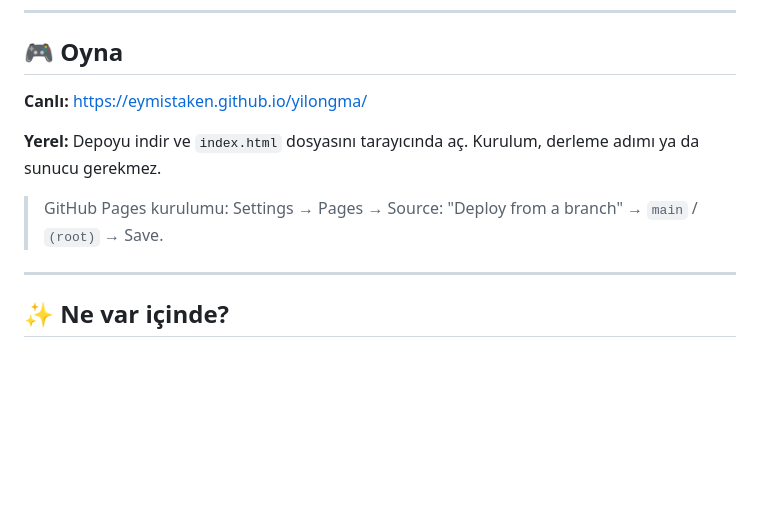
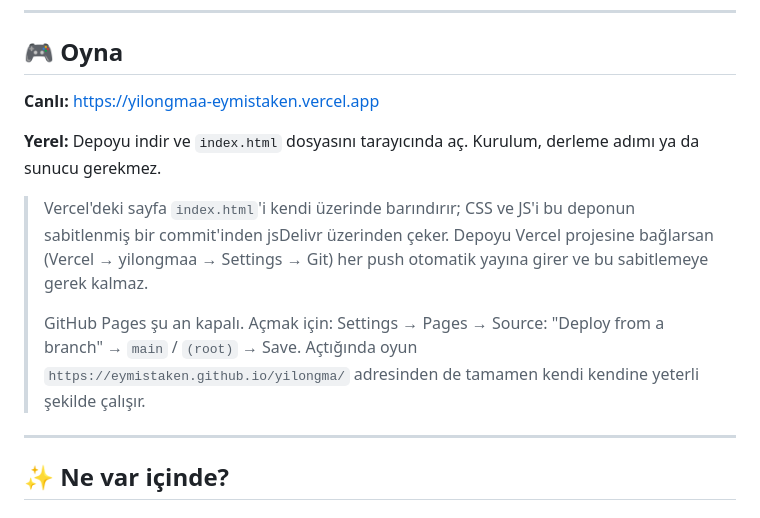
Before and after one commit to Eymistaken/yilongma, a Markdown page: README.md, the part around the change. GitHub-like rendering; blank space fills up the shorter version.

Commit message:
docs: point README at the live Vercel deployment
GitHub Pages is not enabled on this repo, so the URL the README advertised
did not resolve. Points at the deployed Vercel site instead, and explains
how that deployment is wired plus how to enable Pages as a fully
self-contained alternative.

Co-Authored-By: Claude Opus 5 <noreply@anthropic.com>
Claude-Session: https://claude.ai/code/session_01WKLm6ZuwBcrwPXKxgLEvQC

```diff
--- a/README.md
+++ b/README.md
@@ -12,13 +12,20 @@ Tarayıcıda çalışır, kurulum gerektirmez, ilerlemen otomatik kaydedilir.
 
 ## 🎮 Oyna
 
-**Canlı:** https://eymistaken.github.io/yilongma/
+**Canlı:** https://yilongmaa-eymistaken.vercel.app
 
 **Yerel:** Depoyu indir ve `index.html` dosyasını tarayıcında aç. Kurulum,
 derleme adımı ya da sunucu gerekmez.
 
-> GitHub Pages kurulumu: Settings → Pages → Source: "Deploy from a branch" →
-> `main` / `(root)` → Save.
+> Vercel'deki sayfa `index.html`'i kendi üzerinde barındırır; CSS ve JS'i bu
+> deponun sabitlenmiş bir commit'inden jsDelivr üzerinden çeker. Depoyu Vercel
+> projesine bağlarsan (Vercel → yilongmaa → Settings → Git) her push otomatik
+> yayına girer ve bu sabitlemeye gerek kalmaz.
+>
+> GitHub Pages şu an kapalı. Açmak için: Settings → Pages → Source:
+> "Deploy from a branch" → `main` / `(root)` → Save. Açtığında oyun
+> `https://eymistaken.github.io/yilongma/` adresinden de tamamen kendi
+> kendine yeterli şekilde çalışır.
 
 ---
 
```
